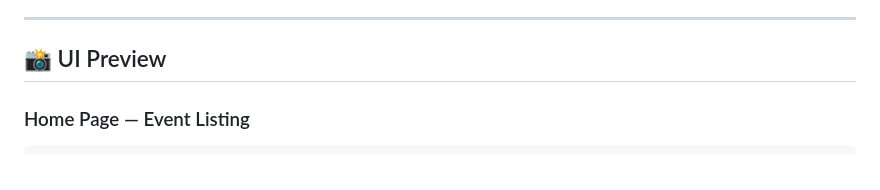
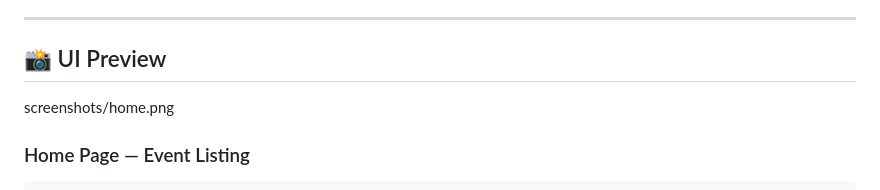
Before and after one commit to MahmoudSharkawy/event-platform, a Markdown page: README.md, the part around the change. Rendered like a GitHub page.

Commit message:
Update UI preview section in README

````diff
--- a/README.md
+++ b/README.md
@@ -5,6 +5,9 @@ A modern, full-stack event management and ticketing platform built with **Larave
 ---
 
 ## 📸 UI Preview
+
+screenshots/home.png
+
 
 ### Home Page — Event Listing
 ```
````
